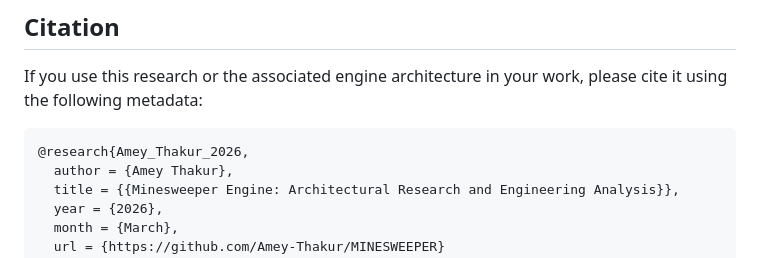
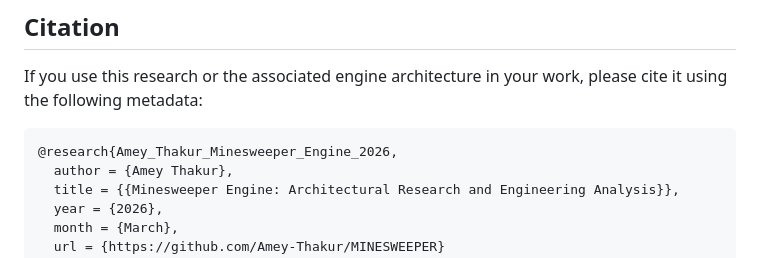
Before and after one commit to Amey-Thakur/MINESWEEPER, a Markdown page: RESEARCH.md, the part around the change. Drawn GitHub-style.

Commit message:
Minesweeper

````diff
--- a/RESEARCH.md
+++ b/RESEARCH.md
@@ -250,7 +250,7 @@ To support mobile devices, the system implements a touch-event matrix for flaggi
 If you use this research or the associated engine architecture in your work, please cite it using the following metadata:
 
 ```bibtex
-@research{Amey_Thakur_2026,
+@research{Amey_Thakur_Minesweeper_Engine_2026,
   author = {Amey Thakur},
   title = {{Minesweeper Engine: Architectural Research and Engineering Analysis}},
   year = {2026},
````
